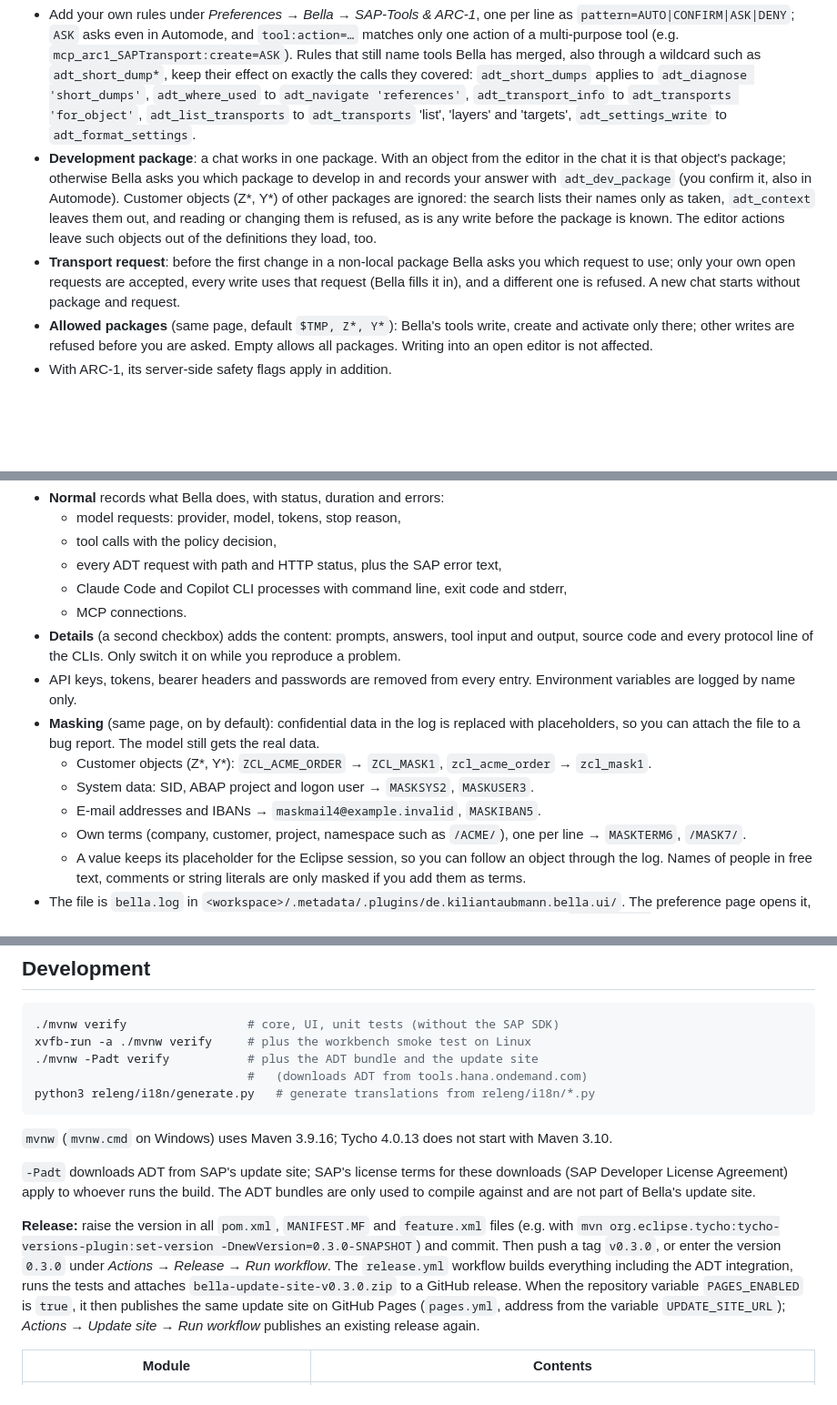
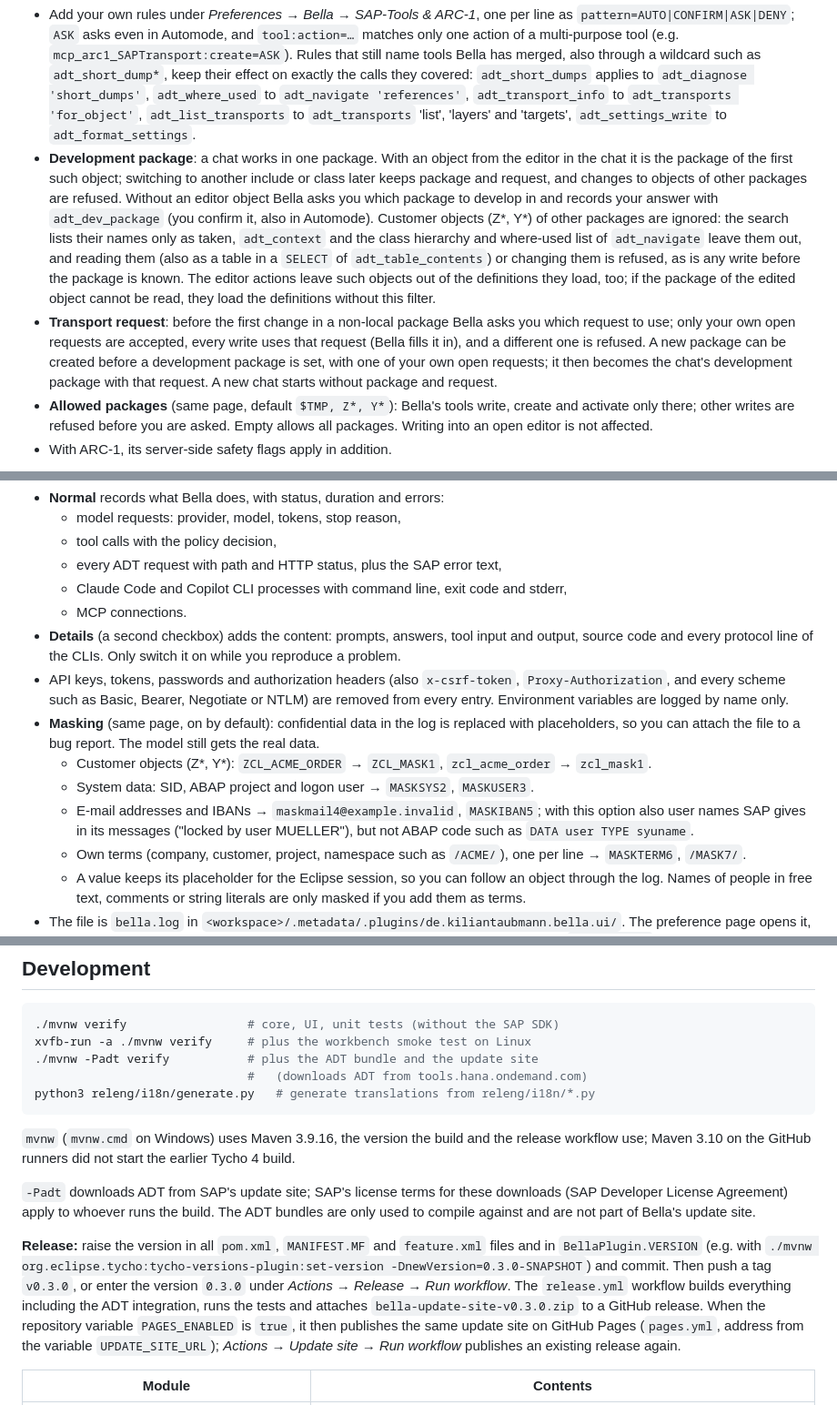
Before and after one commit to ktaubmann/Bella, a Markdown page: README.md, 3 parts joined by grey strips. Shown at 91% size. Rendered like a GitHub page; blank space fills up the shorter version.

Commit message:
README: package scope, redaction and masking as of 0.7.0
Co-Authored-By: Claude Opus 5.5 <noreply@anthropic.com>
Claude-Session: https://claude.ai/code/session_01Ju5MtnCkYkSmXDqyeqMkiz

````diff
--- a/README.md
+++ b/README.md
@@ -133,8 +133,8 @@ Tables and structures are read as source on newer ABAP releases (7.52 and later)
 The chat mode can tighten or loosen this (see *Chat modes*); refusals stay refusals in every mode.
 
 - Add your own rules under *Preferences → Bella → SAP-Tools & ARC-1*, one per line as `pattern=AUTO|CONFIRM|ASK|DENY`; `ASK` asks even in Automode, and `tool:action=…` matches only one action of a multi-purpose tool (e.g. `mcp_arc1_SAPTransport:create=ASK`). Rules that still name tools Bella has merged, also through a wildcard such as `adt_short_dump*`, keep their effect on exactly the calls they covered: `adt_short_dumps` applies to `adt_diagnose 'short_dumps'`, `adt_where_used` to `adt_navigate 'references'`, `adt_transport_info` to `adt_transports 'for_object'`, `adt_list_transports` to `adt_transports` 'list', 'layers' and 'targets', `adt_settings_write` to `adt_format_settings`.
-- **Development package**: a chat works in one package. With an object from the editor in the chat it is that object's package; otherwise Bella asks you which package to develop in and records your answer with `adt_dev_package` (you confirm it, also in Automode). Customer objects (Z*, Y*) of other packages are ignored: the search lists their names only as taken, `adt_context` leaves them out, and reading or changing them is refused, as is any write before the package is known. The editor actions leave such objects out of the definitions they load, too.
-- **Transport request**: before the first change in a non-local package Bella asks you which request to use; only your own open requests are accepted, every write uses that request (Bella fills it in), and a different one is refused. A new chat starts without package and request.
+- **Development package**: a chat works in one package. With an object from the editor in the chat it is the package of the first such object; switching to another include or class later keeps package and request, and changes to objects of other packages are refused. Without an editor object Bella asks you which package to develop in and records your answer with `adt_dev_package` (you confirm it, also in Automode). Customer objects (Z*, Y*) of other packages are ignored: the search lists their names only as taken, `adt_context` and the class hierarchy and where-used list of `adt_navigate` leave them out, and reading them (also as a table in a `SELECT` of `adt_table_contents`) or changing them is refused, as is any write before the package is known. The editor actions leave such objects out of the definitions they load, too; if the package of the edited object cannot be read, they load the definitions without this filter.
+- **Transport request**: before the first change in a non-local package Bella asks you which request to use; only your own open requests are accepted, every write uses that request (Bella fills it in), and a different one is refused. A new package can be created before a development package is set, with one of your own open requests; it then becomes the chat's development package with that request. A new chat starts without package and request.
 - **Allowed packages** (same page, default `$TMP, Z*, Y*`): Bella's tools write, create and activate only there; other writes are refused before you are asked. Empty allows all packages. Writing into an open editor is not affected.
 - With ARC-1, its server-side safety flags apply in addition.
 
@@ -277,11 +277,11 @@ When something does not work, switch on the log under *Preferences → Bella →
   - Claude Code and Copilot CLI processes with command line, exit code and stderr,
   - MCP connections.
 - **Details** (a second checkbox) adds the content: prompts, answers, tool input and output, source code and every protocol line of the CLIs. Only switch it on while you reproduce a problem.
-- API keys, tokens, bearer headers and passwords are removed from every entry. Environment variables are logged by name only.
+- API keys, tokens, passwords and authorization headers (also `x-csrf-token`, `Proxy-Authorization`, and every scheme such as Basic, Bearer, Negotiate or NTLM) are removed from every entry. Environment variables are logged by name only.
 - **Masking** (same page, on by default): confidential data in the log is replaced with placeholders, so you can attach the file to a bug report. The model still gets the real data.
   - Customer objects (Z*, Y*): `ZCL_ACME_ORDER` → `ZCL_MASK1`, `zcl_acme_order` → `zcl_mask1`.
   - System data: SID, ABAP project and logon user → `MASKSYS2`, `MASKUSER3`.
-  - E-mail addresses and IBANs → `maskmail4@example.invalid`, `MASKIBAN5`.
+  - E-mail addresses and IBANs → `maskmail4@example.invalid`, `MASKIBAN5`; with this option also user names SAP gives in its messages ("locked by user MUELLER"), but not ABAP code such as `DATA user TYPE syuname`.
   - Own terms (company, customer, project, namespace such as `/ACME/`), one per line → `MASKTERM6`, `/MASK7/`.
   - A value keeps its placeholder for the Eclipse session, so you can follow an object through the log. Names of people in free text, comments or string literals are only masked if you add them as terms.
 - The file is `bella.log` in `<workspace>/.metadata/.plugins/de.kiliantaubmann.bella.ui/`. The preference page opens it, opens its folder or clears it; the chat view menu (▾) has *Open log*. At 5 MB it moves to `bella.log.1`.
@@ -306,11 +306,11 @@ xvfb-run -a ./mvnw verify     # plus the workbench smoke test on Linux
 python3 releng/i18n/generate.py   # generate translations from releng/i18n/*.py
 ```
 
-`mvnw` (`mvnw.cmd` on Windows) uses Maven 3.9.16; Tycho 4.0.13 does not start with Maven 3.10.
+`mvnw` (`mvnw.cmd` on Windows) uses Maven 3.9.16, the version the build and the release workflow use; Maven 3.10 on the GitHub runners did not start the earlier Tycho 4 build.
 
 `-Padt` downloads ADT from SAP's update site; SAP's license terms for these downloads (SAP Developer License Agreement) apply to whoever runs the build. The ADT bundles are only used to compile against and are not part of Bella's update site.
 
-**Release:** raise the version in all `pom.xml`, `MANIFEST.MF` and `feature.xml` files (e.g. with `mvn org.eclipse.tycho:tycho-versions-plugin:set-version -DnewVersion=0.3.0-SNAPSHOT`) and commit. Then push a tag `v0.3.0`, or enter the version `0.3.0` under *Actions → Release → Run workflow*. The `release.yml` workflow builds everything including the ADT integration, runs the tests and attaches `bella-update-site-v0.3.0.zip` to a GitHub release. When the repository variable `PAGES_ENABLED` is `true`, it then publishes the same update site on GitHub Pages (`pages.yml`, address from the variable `UPDATE_SITE_URL`); *Actions → Update site → Run workflow* publishes an existing release again.
+**Release:** raise the version in all `pom.xml`, `MANIFEST.MF` and `feature.xml` files and in `BellaPlugin.VERSION` (e.g. with `./mvnw org.eclipse.tycho:tycho-versions-plugin:set-version -DnewVersion=0.3.0-SNAPSHOT`) and commit. Then push a tag `v0.3.0`, or enter the version `0.3.0` under *Actions → Release → Run workflow*. The `release.yml` workflow builds everything including the ADT integration, runs the tests and attaches `bella-update-site-v0.3.0.zip` to a GitHub release. When the repository variable `PAGES_ENABLED` is `true`, it then publishes the same update site on GitHub Pages (`pages.yml`, address from the variable `UPDATE_SITE_URL`); *Actions → Update site → Run workflow* publishes an existing release again.
 
 | Module | Contents |
 |---|---|
````
